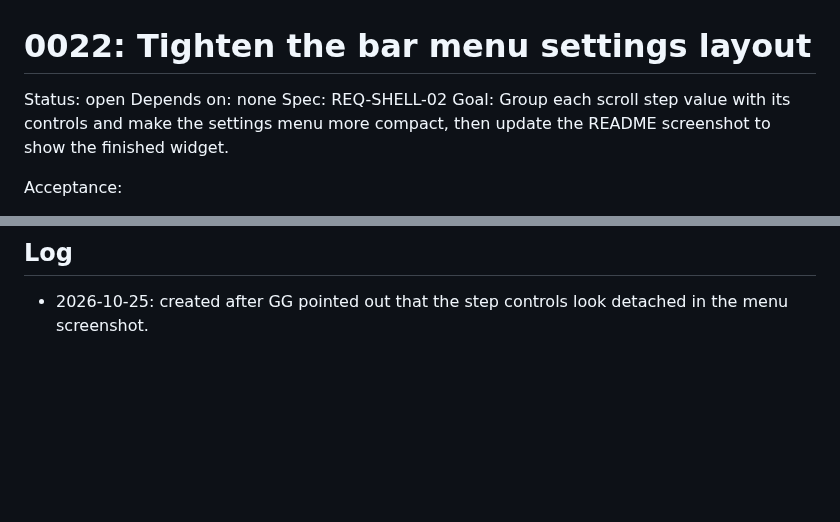
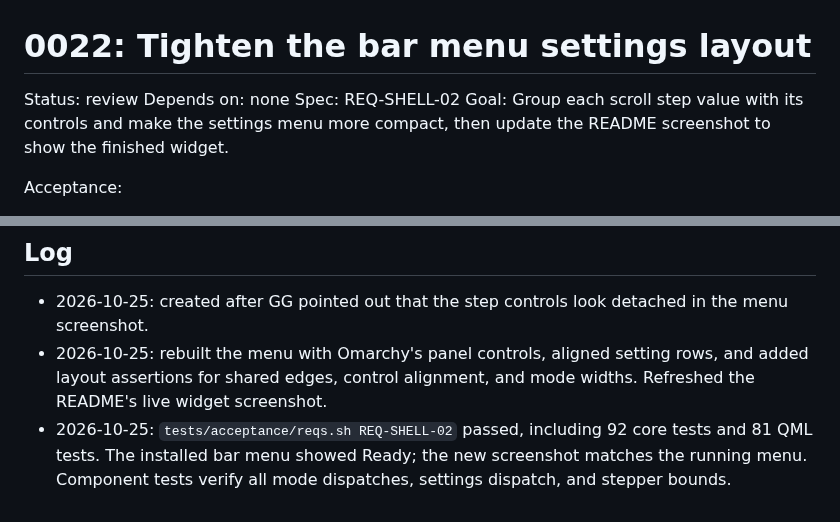
Before and after one commit to itsgg/omarchy-thodu, a Markdown page: tasks/0022-bar-menu-layout.md, 2 parts joined by grey strips. Rendered like a GitHub page; blank space fills up the shorter version.

Commit message:
fix: align the Thodu bar menu controls
Use Omarchy panel components so each setting and its controls share a compact, aligned row. Add layout coverage and refresh the README screenshot from the installed menu.

```diff
--- a/tasks/0022-bar-menu-layout.md
+++ b/tasks/0022-bar-menu-layout.md
@@ -1,6 +1,6 @@
 # 0022: Tighten the bar menu settings layout
 
-Status: open
+Status: review
 Depends on: none
 Spec: REQ-SHELL-02
 Goal: Group each scroll step value with its controls and make the settings menu more compact, then update the README screenshot to show the finished widget.
@@ -13,3 +13,5 @@ Acceptance:
 ## Log
 
 - 2026-10-25: created after GG pointed out that the step controls look detached in the menu screenshot.
+- 2026-10-25: rebuilt the menu with Omarchy's panel controls, aligned setting rows, and added layout assertions for shared edges, control alignment, and mode widths. Refreshed the README's live widget screenshot.
+- 2026-10-25: `tests/acceptance/reqs.sh REQ-SHELL-02` passed, including 92 core tests and 81 QML tests. The installed bar menu showed Ready; the new screenshot matches the running menu. Component tests verify all mode dispatches, settings dispatch, and stepper bounds.
```
Also changed, not shown: docs/screenshots/bar-widget.png, 1 other file.
